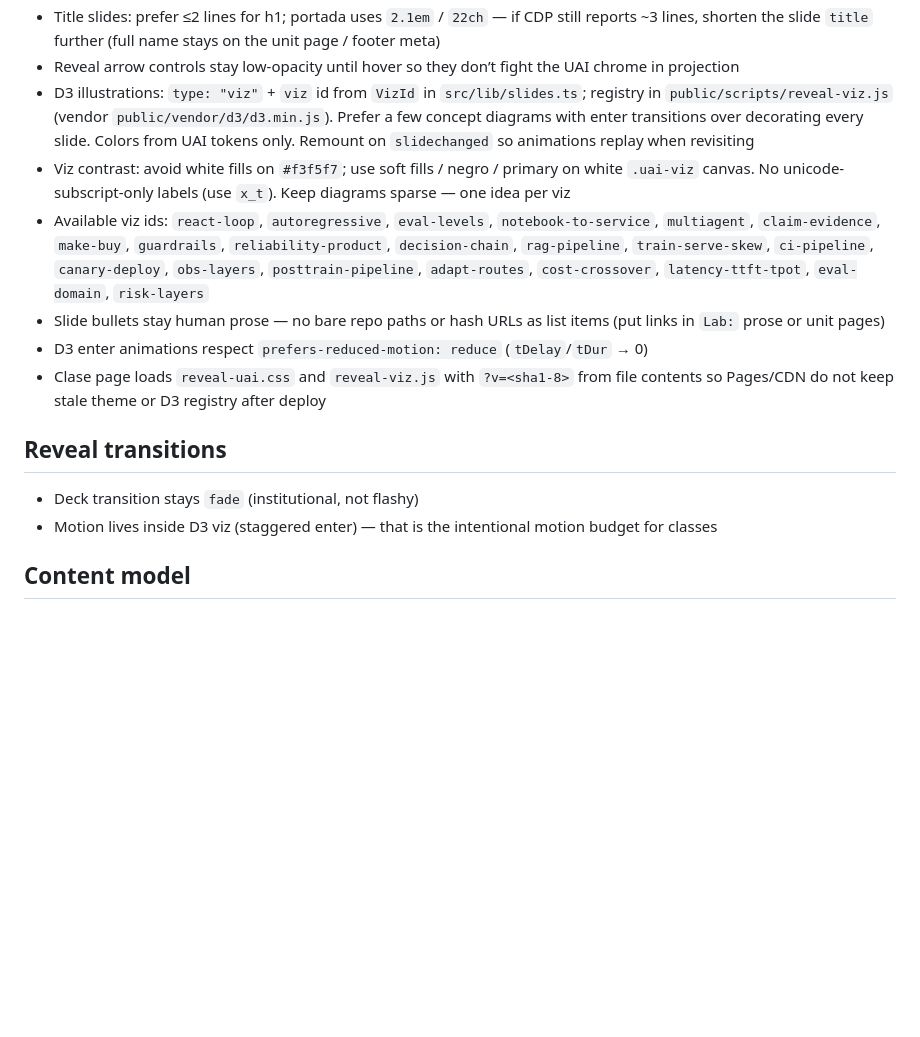
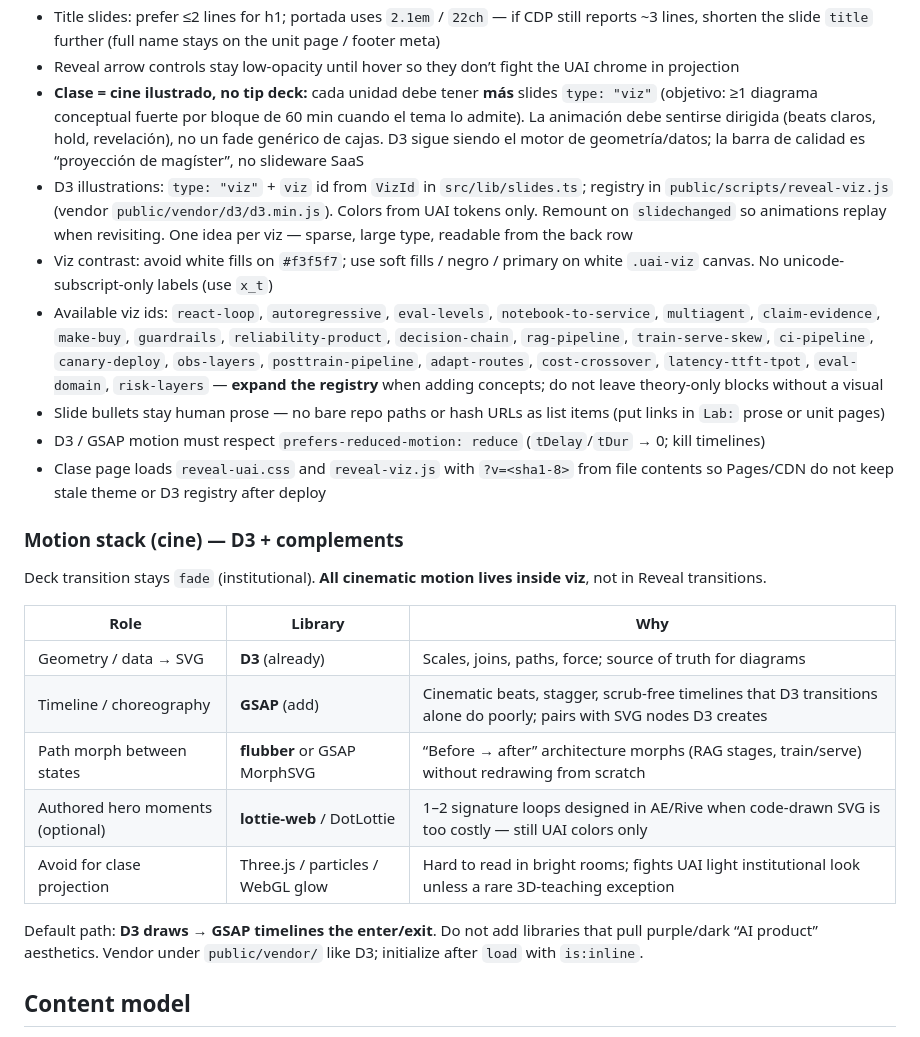
Before and after one commit to ljofreflor/prompt-engineer-course, a Markdown page: AGENTS.md, the part around the change. Rendered like a GitHub page; blank space fills up the shorter version.

Commit message:
Raise clase viz bar to cinematic D3+GSAP motion in AGENTS.md.
Co-authored-by: Cursor <cursoragent@cursor.com>

```diff
--- a/AGENTS.md
+++ b/AGENTS.md
@@ -61,17 +61,27 @@ Reveal theme: `public/styles/reveal-uai.css` (keep in sync with `src/styles/reve
 - Curso 08–11 Reveal overrides are complete (`08` through `u07`; `09`–`11` through `u06`) — rotate critique; prefer visual polish + labs over new skeleton decks
 - Title slides: prefer ≤2 lines for h1; portada uses `2.1em` / `22ch` — if CDP still reports ~3 lines, shorten the slide `title` further (full name stays on the unit page / footer meta)
 - Reveal arrow controls stay low-opacity until hover so they don’t fight the UAI chrome in projection
-- D3 illustrations: `type: "viz"` + `viz` id from `VizId` in `src/lib/slides.ts`; registry in `public/scripts/reveal-viz.js` (vendor `public/vendor/d3/d3.min.js`). Prefer a few concept diagrams with enter transitions over decorating every slide. Colors from UAI tokens only. Remount on `slidechanged` so animations replay when revisiting
-- Viz contrast: avoid white fills on `#f3f5f7`; use soft fills / negro / primary on white `.uai-viz` canvas. No unicode-subscript-only labels (use `x_t`). Keep diagrams sparse — one idea per viz
-- Available viz ids: `react-loop`, `autoregressive`, `eval-levels`, `notebook-to-service`, `multiagent`, `claim-evidence`, `make-buy`, `guardrails`, `reliability-product`, `decision-chain`, `rag-pipeline`, `train-serve-skew`, `ci-pipeline`, `canary-deploy`, `obs-layers`, `posttrain-pipeline`, `adapt-routes`, `cost-crossover`, `latency-ttft-tpot`, `eval-domain`, `risk-layers`
+- **Clase = cine ilustrado, no tip deck:** cada unidad debe tener **más** slides `type: "viz"` (objetivo: ≥1 diagrama conceptual fuerte por bloque de 60 min cuando el tema lo admite). La animación debe sentirse dirigida (beats claros, hold, revelación), no un fade genérico de cajas. D3 sigue siendo el motor de geometría/datos; la barra de calidad es “proyección de magíster”, no slideware SaaS
+- D3 illustrations: `type: "viz"` + `viz` id from `VizId` in `src/lib/slides.ts`; registry in `public/scripts/reveal-viz.js` (vendor `public/vendor/d3/d3.min.js`). Colors from UAI tokens only. Remount on `slidechanged` so animations replay when revisiting. One idea per viz — sparse, large type, readable from the back row
+- Viz contrast: avoid white fills on `#f3f5f7`; use soft fills / negro / primary on white `.uai-viz` canvas. No unicode-subscript-only labels (use `x_t`)
+- Available viz ids: `react-loop`, `autoregressive`, `eval-levels`, `notebook-to-service`, `multiagent`, `claim-evidence`, `make-buy`, `guardrails`, `reliability-product`, `decision-chain`, `rag-pipeline`, `train-serve-skew`, `ci-pipeline`, `canary-deploy`, `obs-layers`, `posttrain-pipeline`, `adapt-routes`, `cost-crossover`, `latency-ttft-tpot`, `eval-domain`, `risk-layers` — **expand the registry** when adding concepts; do not leave theory-only blocks without a visual
 - Slide bullets stay human prose — no bare repo paths or hash URLs as list items (put links in `Lab:` prose or unit pages)
-- D3 enter animations respect `prefers-reduced-motion: reduce` (`tDelay`/`tDur` → 0)
+- D3 / GSAP motion must respect `prefers-reduced-motion: reduce` (`tDelay`/`tDur` → 0; kill timelines)
 - Clase page loads `reveal-uai.css` and `reveal-viz.js` with `?v=<sha1-8>` from file contents so Pages/CDN do not keep stale theme or D3 registry after deploy
 
-## Reveal transitions
+### Motion stack (cine) — D3 + complements
 
-- Deck transition stays `fade` (institutional, not flashy)
-- Motion lives inside D3 viz (staggered enter) — that is the intentional motion budget for classes
+Deck transition stays `fade` (institutional). **All cinematic motion lives inside viz**, not in Reveal transitions.
+
+| Role | Library | Why |
+|------|---------|-----|
+| Geometry / data → SVG | **D3** (already) | Scales, joins, paths, force; source of truth for diagrams |
+| Timeline / choreography | **GSAP** (add) | Cinematic beats, stagger, scrub-free timelines that D3 transitions alone do poorly; pairs with SVG nodes D3 creates |
+| Path morph between states | **flubber** or GSAP MorphSVG | “Before → after” architecture morphs (RAG stages, train/serve) without redrawing from scratch |
+| Authored hero moments (optional) | **lottie-web** / DotLottie | 1–2 signature loops designed in AE/Rive when code-drawn SVG is too costly — still UAI colors only |
+| Avoid for clase projection | Three.js / particles / WebGL glow | Hard to read in bright rooms; fights UAI light institutional look unless a rare 3D-teaching exception |
+
+Default path: **D3 draws → GSAP timelines the enter/exit**. Do not add libraries that pull purple/dark “AI product” aesthetics. Vendor under `public/vendor/` like D3; initialize after `load` with `is:inline`.
 
 ## Content model
 
```
